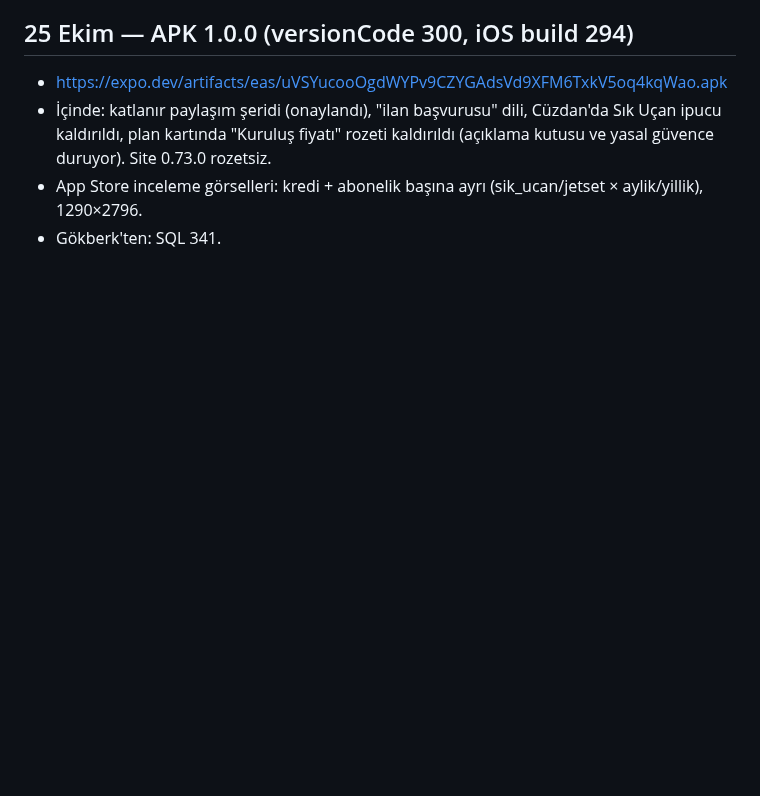
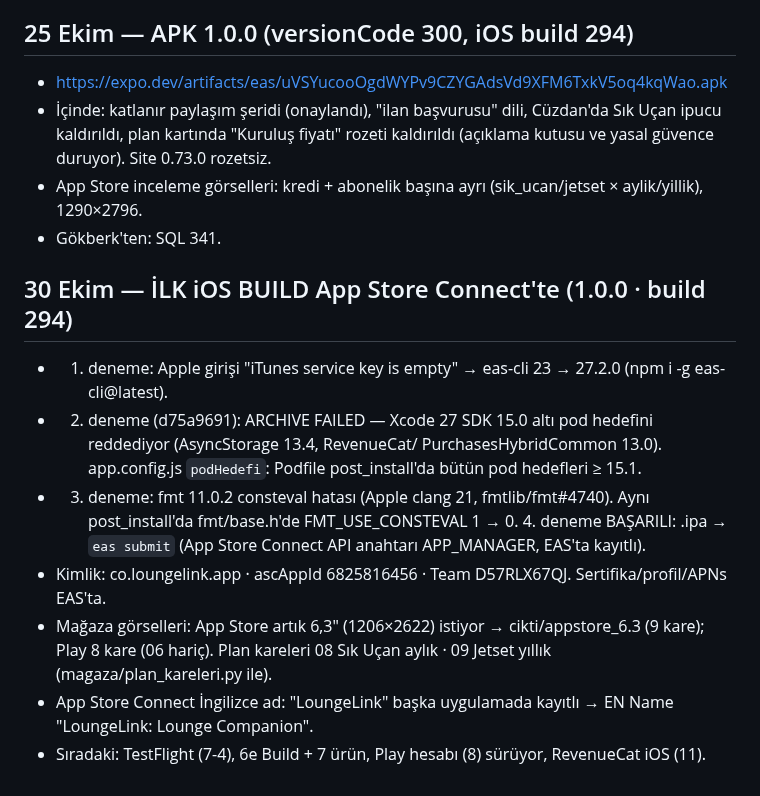
Before and after one commit to gokberkinak95/loungelink-app, a Markdown page: DEVIR/2026-10-20_odul-erken-erisim-indirim-690.md, the part around the change. GitHub-like rendering; blank space fills up the shorter version.

Commit message:
DEVIR: ilk iOS build yuklendi (1.0.0/294)
Co-Authored-By: Claude Opus 5.5 <noreply@anthropic.com>

```diff
--- a/DEVIR/2026-10-20_odul-erken-erisim-indirim-690.md
+++ b/DEVIR/2026-10-20_odul-erken-erisim-indirim-690.md
@@ -207,3 +207,15 @@ Gökberk: SQL 330–338 Supabase'de koşuldu, hepsi true. Bireysel hesap kesin.
   plan kartında "Kuruluş fiyatı" rozeti kaldırıldı (açıklama kutusu ve yasal güvence duruyor). Site 0.73.0 rozetsiz.
 - App Store inceleme görselleri: kredi + abonelik başına ayrı (sik_ucan/jetset × aylik/yillik), 1290×2796.
 - Gökberk'ten: SQL 341.
+
+## 30 Ekim — İLK iOS BUILD App Store Connect'te (1.0.0 · build 294)
+- 1. deneme: Apple girişi "iTunes service key is empty" → eas-cli 23 → 27.2.0 (npm i -g eas-cli@latest).
+- 2. deneme (d75a9691): ARCHIVE FAILED — Xcode 27 SDK 15.0 altı pod hedefini reddediyor (AsyncStorage 13.4, RevenueCat/
+  PurchasesHybridCommon 13.0). app.config.js `podHedefi`: Podfile post_install'da bütün pod hedefleri ≥ 15.1.
+- 3. deneme: fmt 11.0.2 consteval hatası (Apple clang 21, fmtlib/fmt#4740). Aynı post_install'da fmt/base.h'de
+  FMT_USE_CONSTEVAL 1 → 0. 4. deneme BAŞARILI: .ipa → `eas submit` (App Store Connect API anahtarı APP_MANAGER, EAS'ta kayıtlı).
+- Kimlik: co.loungelink.app · ascAppId 6825816456 · Team D57RLX67QJ. Sertifika/profil/APNs EAS'ta.
+- Mağaza görselleri: App Store artık 6,3" (1206×2622) istiyor → cikti/appstore_6.3 (9 kare); Play 8 kare (06 hariç).
+  Plan kareleri 08 Sık Uçan aylık · 09 Jetset yıllık (magaza/plan_kareleri.py ile).
+- App Store Connect İngilizce ad: "LoungeLink" başka uygulamada kayıtlı → EN Name "LoungeLink: Lounge Companion".
+- Sıradaki: TestFlight (7-4), 6e Build + 7 ürün, Play hesabı (8) sürüyor, RevenueCat iOS (11).
```
